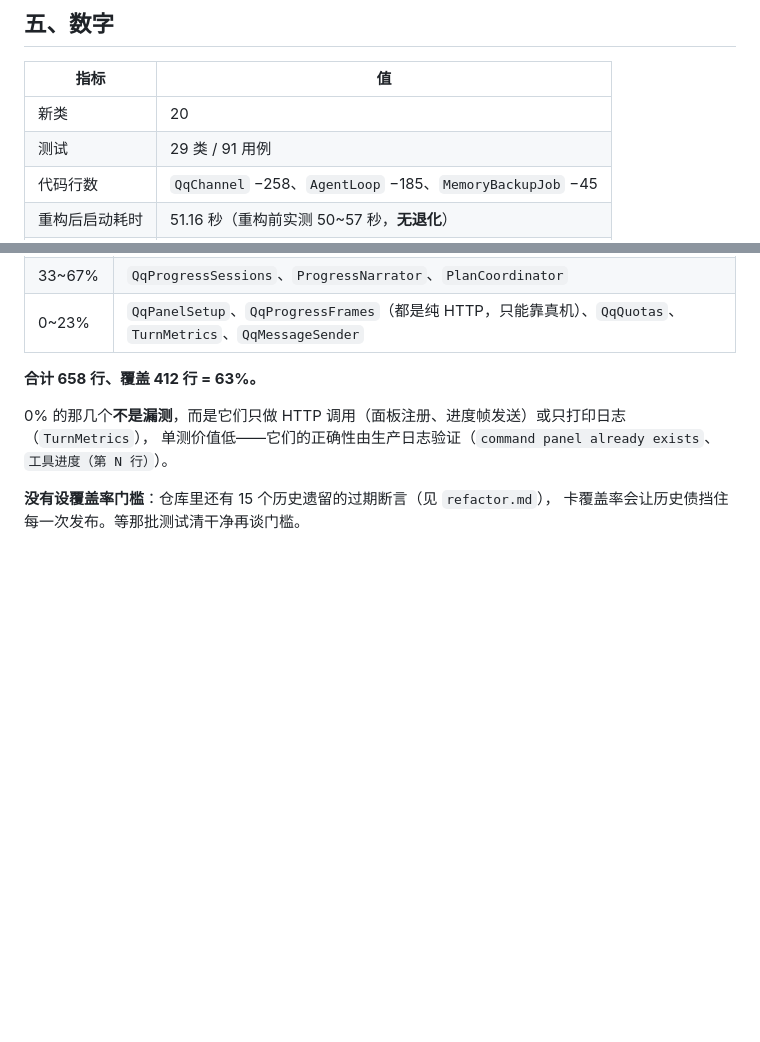
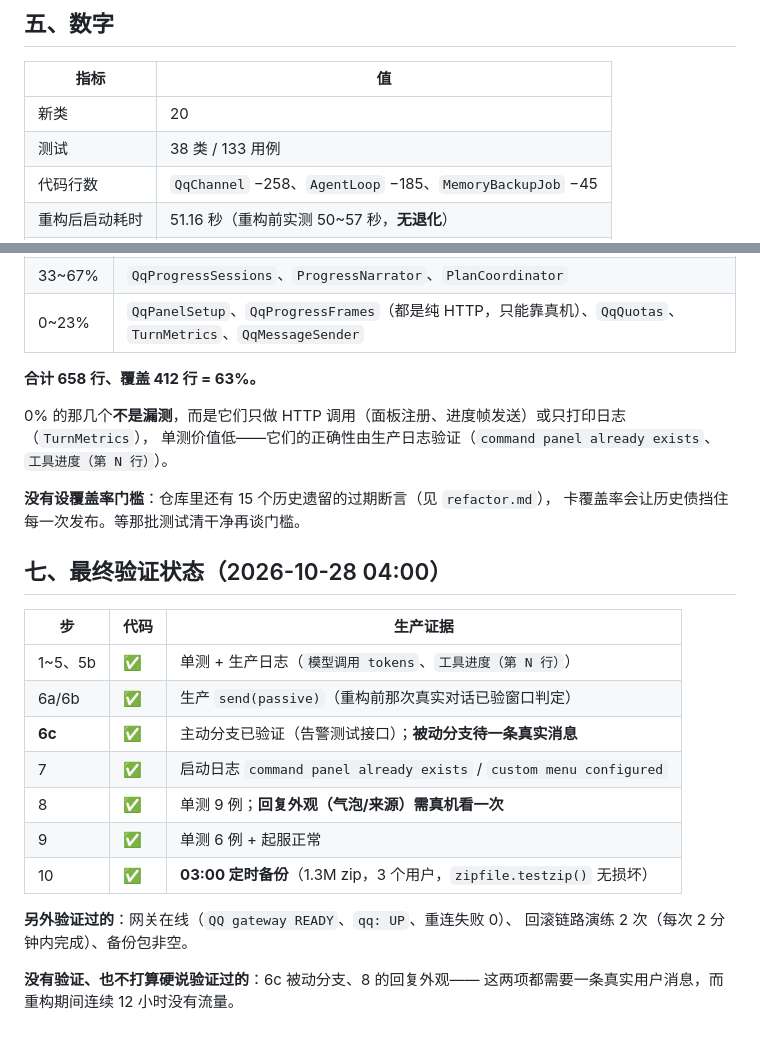
Before and after one commit to liche719/qq-agent, a Markdown page: docs/refactor-summary.md, 2 parts joined by grey strips. Drawn GitHub-style; blank space fills up the shorter version.

Commit message:
docs: final verification matrix

```diff
--- a/docs/refactor-summary.md
+++ b/docs/refactor-summary.md
@@ -48,7 +48,7 @@
 | 指标 | 值 |
 |---|---|
 | 新类 | 20 |
-| 测试 | 29 类 / 91 用例 |
+| 测试 | 38 类 / 133 用例 |
 | 代码行数 | `QqChannel` −258、`AgentLoop` −185、`MemoryBackupJob` −45 |
 | 重构后启动耗时 | 51.16 秒（重构前实测 50~57 秒，**无退化**） |
 | 生产错误 | 0 ERROR（近 24h） |
@@ -71,3 +71,20 @@
 
 **没有设覆盖率门槛**：仓库里还有 15 个历史遗留的过期断言（见 `refactor.md`），
 卡覆盖率会让历史债挡住每一次发布。等那批测试清干净再谈门槛。
+## 七、最终验证状态（2026-10-28 04:00）
+
+| 步 | 代码 | 生产证据 |
+|---|---|---|
+| 1~5、5b | ✅ | 单测 + 生产日志（`模型调用 tokens`、`工具进度（第 N 行）`） |
+| 6a/6b | ✅ | 生产 `send(passive)`（重构前那次真实对话已验窗口判定） |
+| **6c** | ✅ | 主动分支已验证（告警测试接口）；**被动分支待一条真实消息** |
+| 7 | ✅ | 启动日志 `command panel already exists` / `custom menu configured` |
+| 8 | ✅ | 单测 9 例；**回复外观（气泡/来源）需真机看一次** |
+| 9 | ✅ | 单测 6 例 + 起服正常 |
+| 10 | ✅ | **03:00 定时备份**（1.3M zip，3 个用户，`zipfile.testzip()` 无损坏） |
+
+**另外验证过的**：网关在线（`QQ gateway READY`、`qq: UP`、重连失败 0）、
+回滚链路演练 2 次（每次 2 分钟内完成）、备份包非空。
+
+**没有验证、也不打算硬说验证过的**：6c 被动分支、8 的回复外观——
+这两项都需要一条真实用户消息，而重构期间连续 12 小时没有流量。
```
